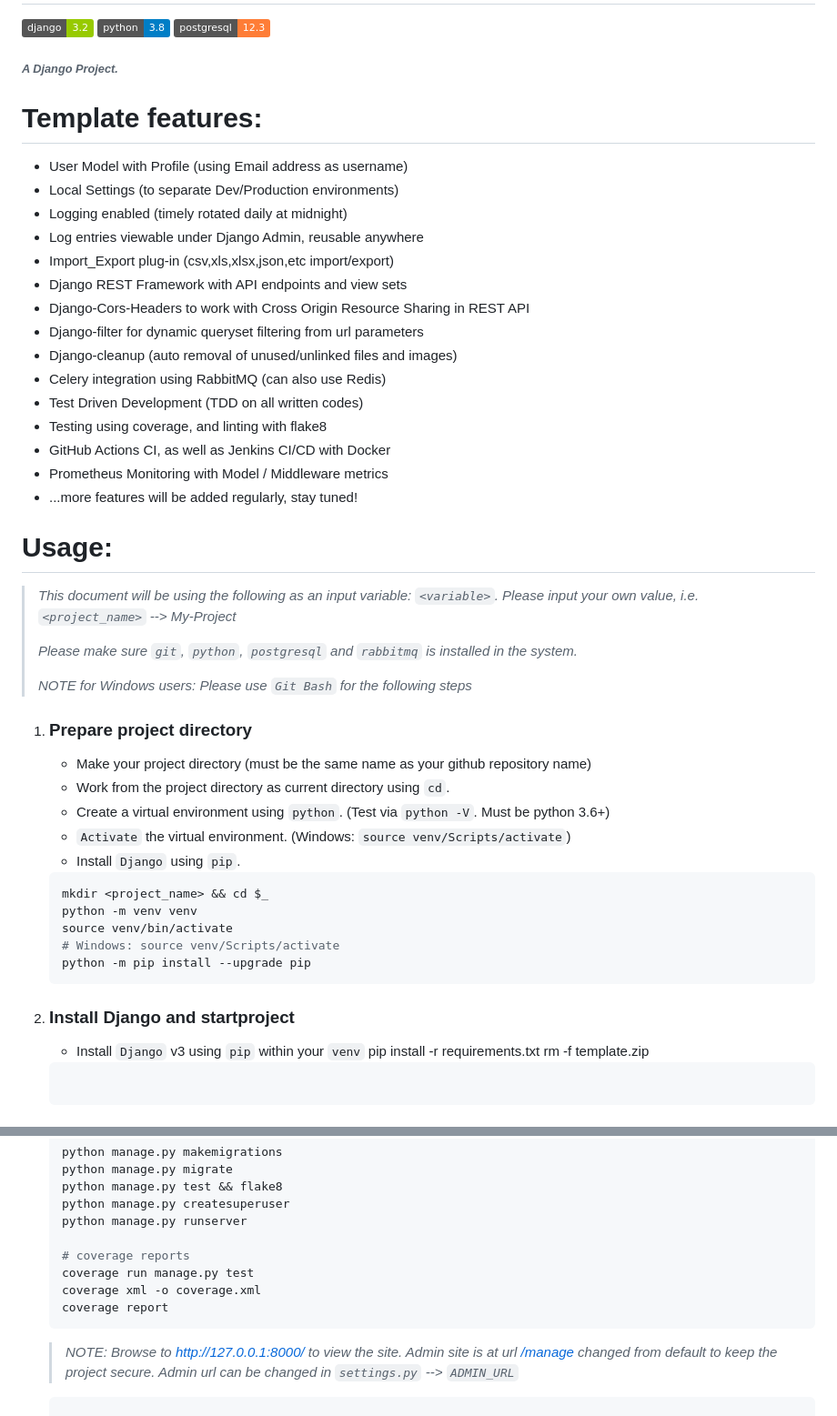
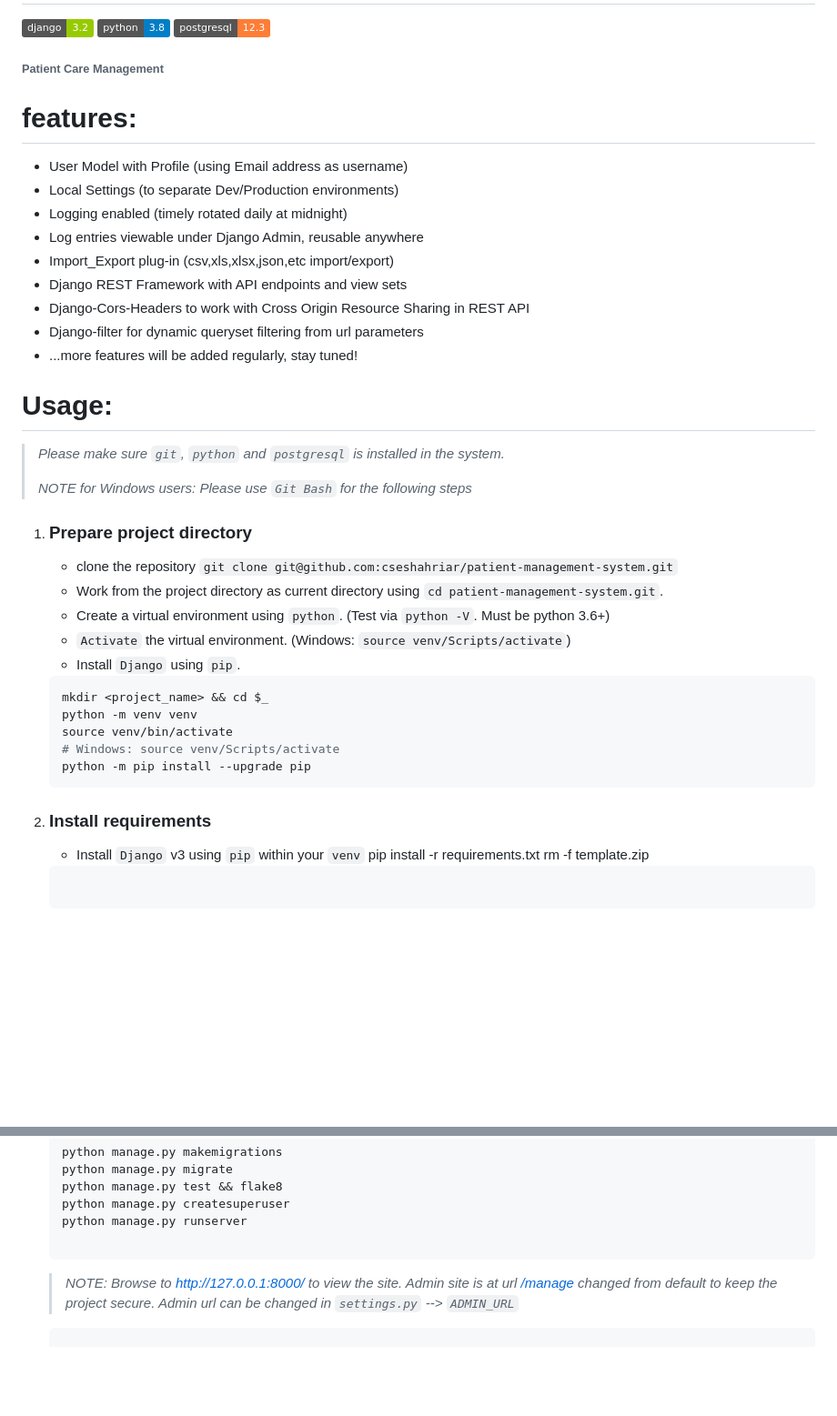
Before and after one commit to cseshahriar/healthcare-management-system, a Markdown page: README.md, 2 parts joined by grey strips. Shown at 91% size. Drawn GitHub-style; badges without logos; blank space fills up the shorter version.

````diff
--- a/README.md
+++ b/README.md
@@ -3,9 +3,9 @@
 [![python-version](https://img.shields.io/badge/python-3.8-blue)](https://www.python.org)
 [![postgresql-version](https://img.shields.io/badge/postgresql-12.3-orange)](https://www.postgresql.org)
 
-###### _A Django Project._
+###### Patient Care Management
 
-# __Template features:__
+# features:
 - User Model with Profile (using Email address as username)
 - Local Settings (to separate Dev/Production environments)
 - Logging enabled (timely rotated daily at midnight)
@@ -14,24 +14,16 @@
 - Django REST Framework with API endpoints and view sets
 - Django-Cors-Headers to work with Cross Origin Resource Sharing in REST API
 - Django-filter for dynamic queryset filtering from url parameters
-- Django-cleanup (auto removal of unused/unlinked files and images)
-- Celery integration using RabbitMQ (can also use Redis)
-- Test Driven Development (TDD on all written codes)
-- Testing using coverage, and linting with flake8
-- GitHub Actions CI, as well as Jenkins CI/CD with Docker
-- Prometheus Monitoring with Model / Middleware metrics
 - ...more features will be added regularly, stay tuned!
 
 # __Usage:__
-> _This document will be using the following as an input variable: `<variable>`. Please input your own value, i.e. `<project_name>` --> My-Project_
->
-> _Please make sure `git`, `python`, `postgresql` and `rabbitmq` is installed in the system._
+> _Please make sure `git`, `python` and `postgresql` is installed in the system._
 >
 > _NOTE for Windows users: Please use `Git Bash` for the following steps_
 
 1. ### Prepare project directory
-    - Make your project directory (must be the same name as your github repository name)
-    - Work from the project directory as current directory using `cd`.
+    - clone the repository `git clone git@github.com:cseshahriar/patient-management-system.git`
+    - Work from the project directory as current directory using `cd patient-management-system.git`.
     - Create a virtual environment using `python`. (Test via `python -V`. Must be python 3.6+)
     - `Activate` the virtual environment. (Windows: `source venv/Scripts/activate`)
     - Install `Django` using `pip`.
@@ -43,7 +35,7 @@
     python -m pip install --upgrade pip
     ```
 
-2. ### Install Django and startproject
+2. ### Install requirements
     - Install `Django` v3 using `pip` within your `venv`
     pip install -r requirements.txt
     rm -f template.zip
@@ -91,10 +83,6 @@
     python manage.py createsuperuser
     python manage.py runserver
 
-    # coverage reports
-    coverage run manage.py test
-    coverage xml -o coverage.xml
-    coverage report
     ```
    > _NOTE: Browse to [http://127.0.0.1:8000/](http://127.0.0.1:8000/) to view the site. Admin site is at url [/manage](http://127.0.0.1:8000/manage) changed from default to keep the project secure. Admin url can be changed in `settings.py` --> `ADMIN_URL`_
     ```
````
